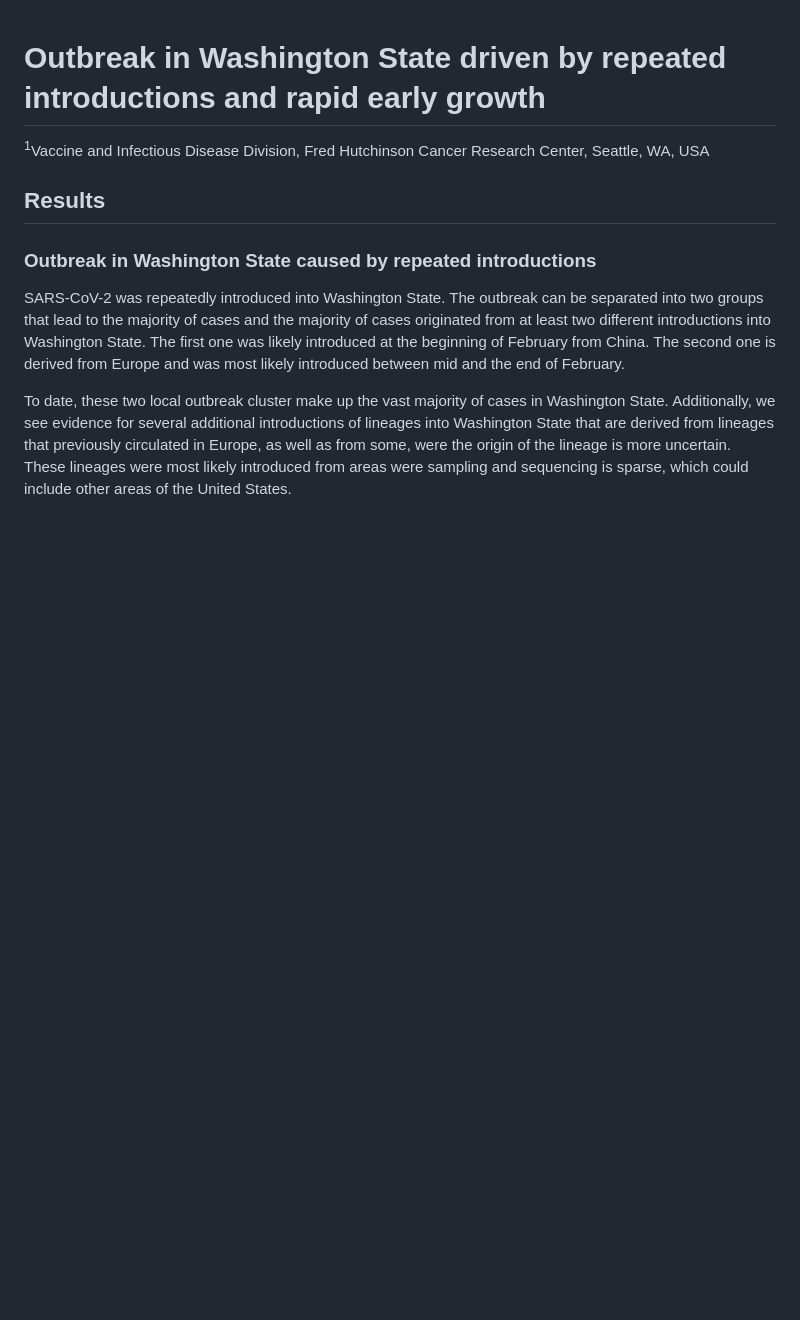
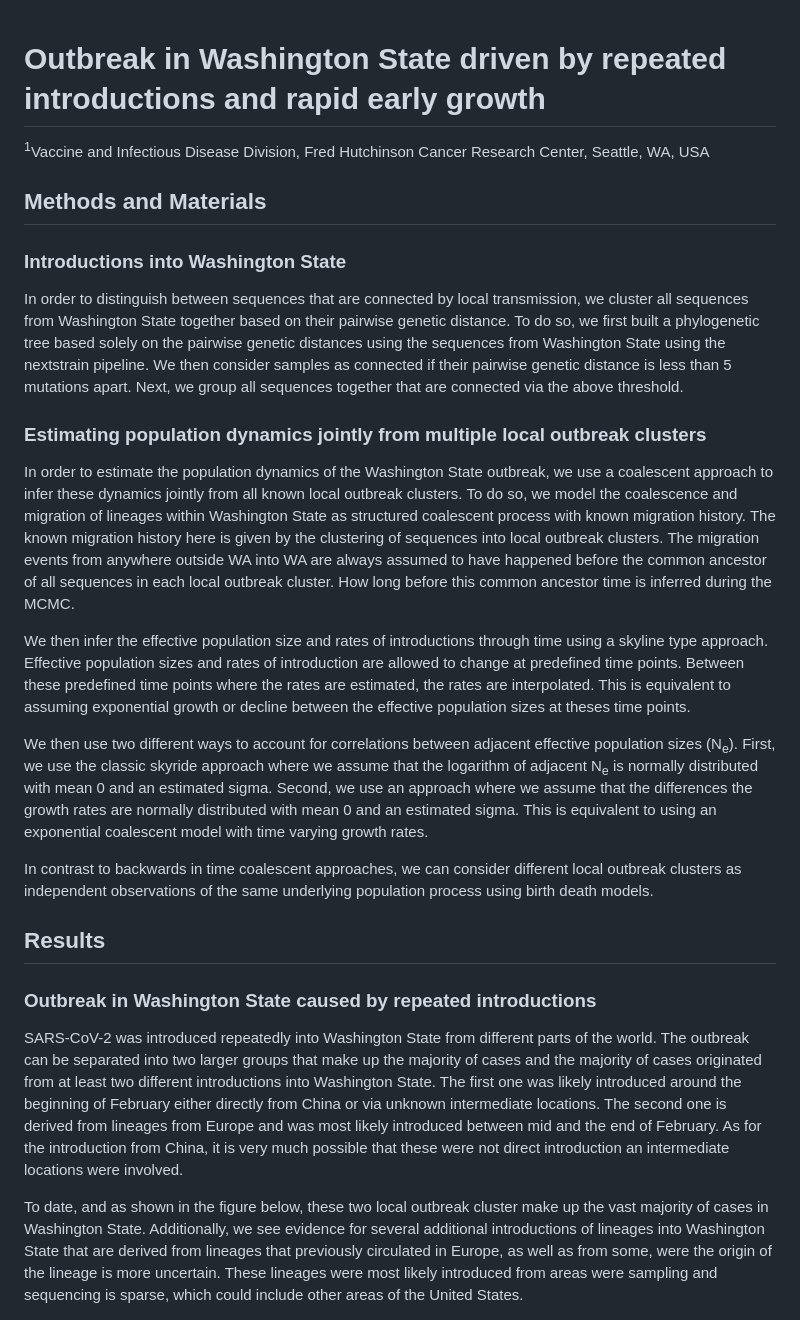
Before and after one commit to blab/ncov-wa-phylodynamics, a Markdown page: README.md, the part around the change printed below. Rendered like a GitHub page; blank space fills up the shorter version.

Commit message:
updates coal part

```diff
--- a/README.md
+++ b/README.md
@@ -1,18 +1,52 @@
 # Outbreak in Washington State driven by repeated introductions and rapid early growth
 
 <sup>1</sup>Vaccine and Infectious Disease Division, Fred Hutchinson Cancer Research Center, Seattle, WA, USA
+
+
+## Methods and Materials
+
+### Introductions into Washington State
+
+In order to distinguish between sequences that are connected by local transmission, we cluster all sequences from Washington State together based on their pairwise genetic distance.
+To do so, we first built a phylogenetic tree based solely on the pairwise genetic distances using the sequences from Washington State using the nextstrain pipeline.
+We then consider samples as connected if their pairwise genetic distance is less than 5 mutations apart.
+Next, we group all sequences together that are connected via the above threshold.
+
+### Estimating population dynamics jointly from multiple local outbreak clusters
+
+In order to estimate the population dynamics of the Washington State outbreak, we use a coalescent approach to infer these dynamics jointly from all known local outbreak clusters.
+To do so, we model the coalescence and migration of lineages within Washington State as structured coalescent process with known migration history.
+The known migration history here is given by the clustering of sequences into local outbreak clusters.
+The migration events from anywhere outside WA into WA are always assumed to have happened before the common ancestor of all sequences in each local outbreak cluster.
+How long before this common ancestor time is inferred during the MCMC.
+
+We then infer the effective population size and rates of introductions through time using a skyline type approach.
+Effective population sizes and rates of introduction are allowed to change at predefined time points.
+Between these predefined time points where the rates are estimated, the rates are interpolated.
+This is equivalent to assuming exponential growth or decline between the effective population sizes at theses time points.
+
+We then use two different ways to account for correlations between adjacent effective population sizes (N<sub>e</sub>).
+First, we use the classic skyride approach where we assume that the logarithm of adjacent N<sub>e</sub> is normally distributed with mean 0 and an estimated sigma.
+Second, we use an approach where we assume that the differences the growth rates are normally distributed with mean 0 and an estimated sigma.
+This is equivalent to using an exponential coalescent model with time varying growth rates.
+
+In contrast to backwards in time coalescent approaches, we can consider different local outbreak clusters as independent observations of the same underlying population process using birth death models.
+
+
+
 
 
 ## Results
 
 ### Outbreak in Washington State caused by repeated introductions
 
-SARS-CoV-2 was repeatedly introduced into Washington State.
-The outbreak can be separated into two groups that lead to the majority of cases and the majority of cases originated from at least two different introductions into Washington State.
-The first one was likely introduced at the beginning of February from China.
-The second one is derived from Europe and was most likely introduced between mid and the end of February.
+SARS-CoV-2 was introduced repeatedly into Washington State from different parts of the world.
+The outbreak can be separated into two larger groups that make up the majority of cases and the majority of cases originated from at least two different introductions into Washington State.
+The first one was likely introduced around the beginning of February either directly from China or via unknown intermediate locations.
+The second one is derived from lineages from Europe and was most likely introduced between mid and the end of February.
+As for the introduction from China, it is very much possible that these were not direct introduction an intermediate locations were involved.
 
-To date, these two local outbreak cluster make up the vast majority of cases in Washington State.
+To date, and as shown in the figure below, these two local outbreak cluster make up the vast majority of cases in Washington State.
 Additionally, we see evidence for several additional introductions of lineages into Washington State that are derived from lineages that previously circulated in Europe, as well as from some, were the origin of the lineage is more uncertain.
 These lineages were most likely introduced from areas were sampling and sequencing is sparse, which could include other areas of the United States.
 
```
Also changed, not shown: other parts of README.md (+3 -20 lines), figures/R0.png, figures/coal_growth.png.
